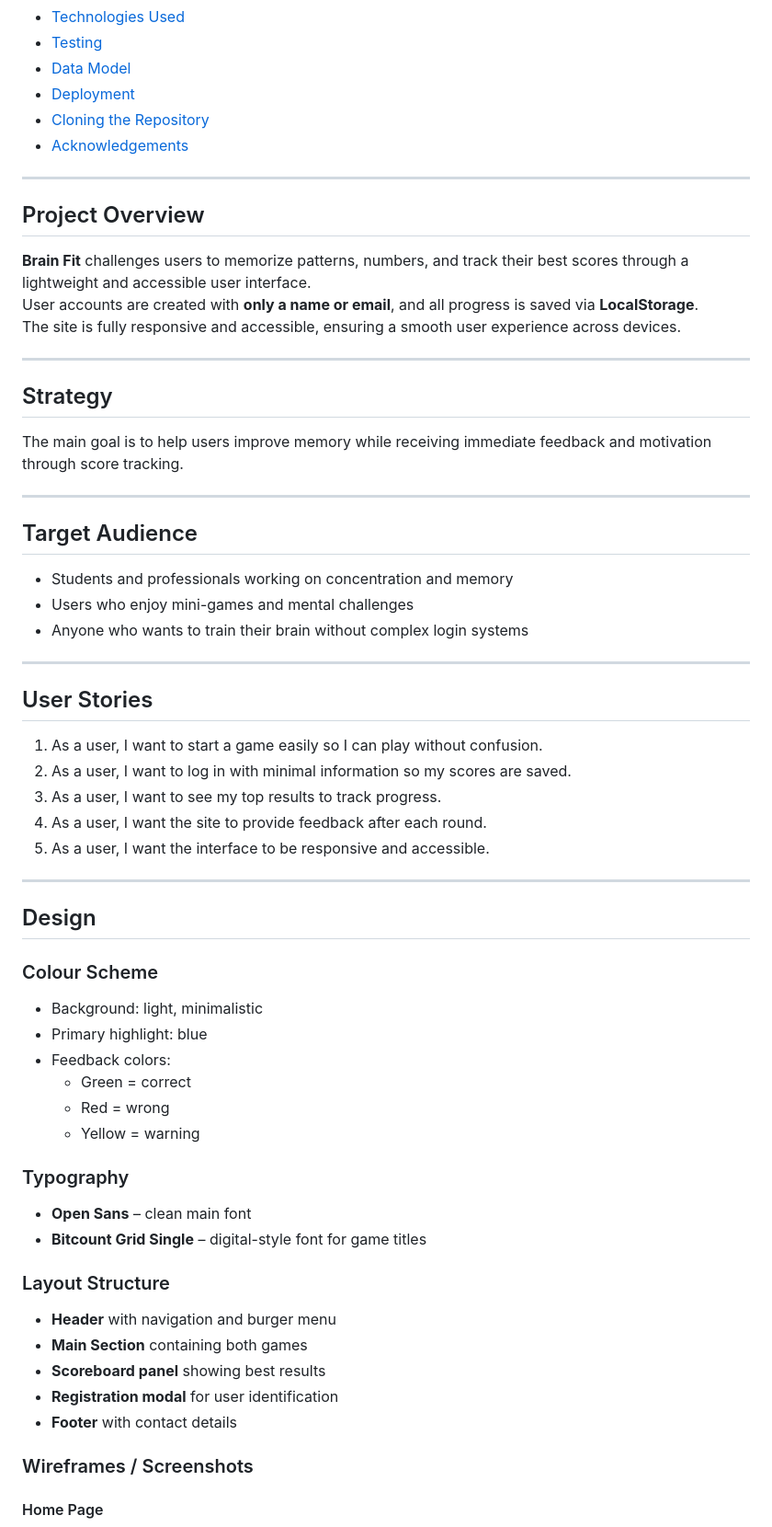
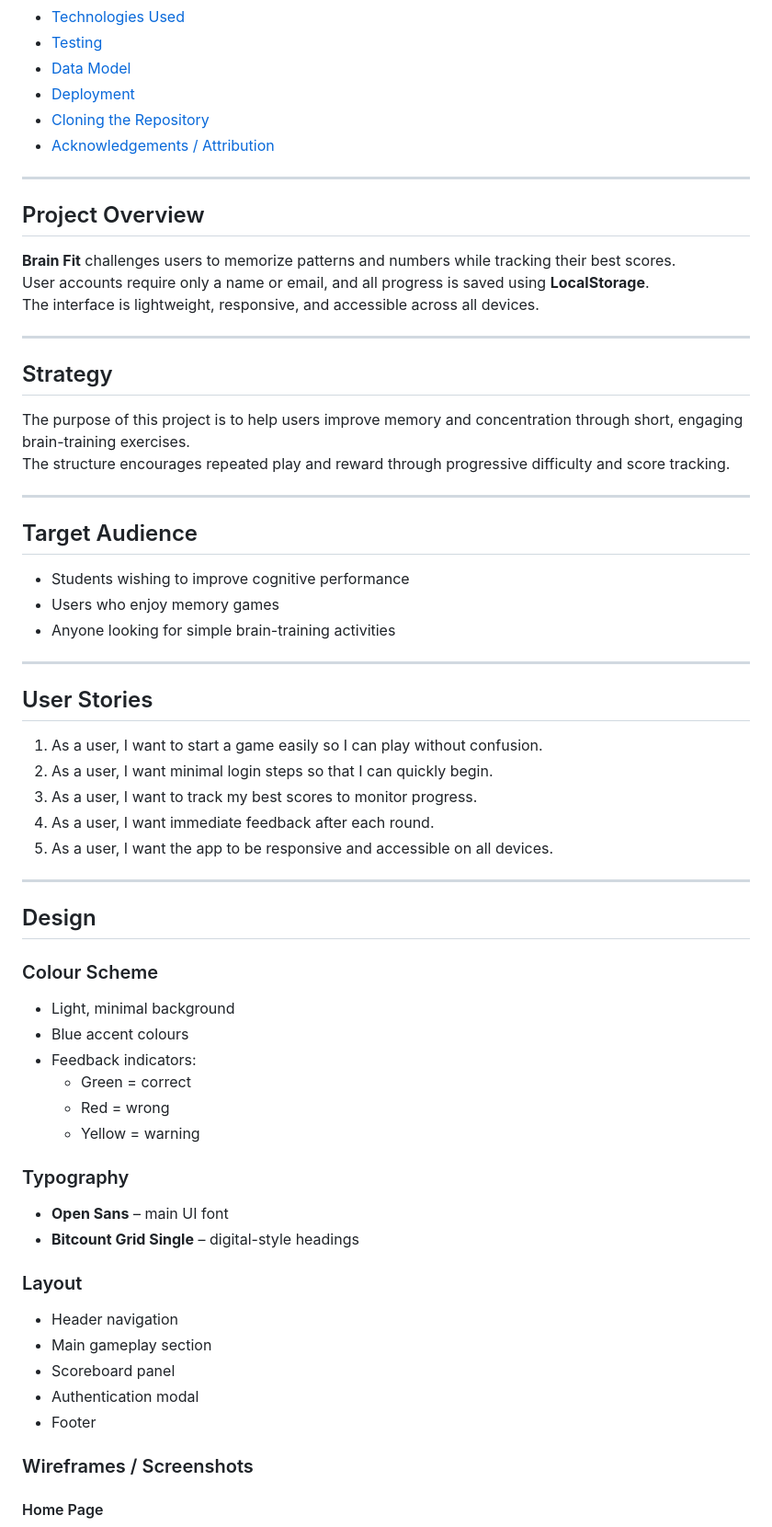
Before and after one commit to Sori678/Brain-Fit, a Markdown page: README.md, the part around the change printed below. Shown: that part at 92% size. Rendered like a GitHub page.

```diff
--- a/README.md
+++ b/README.md
@@ -25,65 +29,65 @@ GitHub Repository: https://github.com/Sori678/Brain-Fit
 - [Data Model](#data-model)
 - [Deployment](#deployment)
 - [Cloning the Repository](#cloning-the-repository)
-- [Acknowledgements](#acknowledgements)
+- [Acknowledgements / Attribution](#acknowledgements--attribution)
 
 ---
 
 ## Project Overview
 
-**Brain Fit** challenges users to memorize patterns, numbers, and track their best scores through a lightweight and accessible user interface.
-User accounts are created with **only a name or email**, and all progress is saved via **LocalStorage**.
-The site is fully responsive and accessible, ensuring a smooth user experience across devices.
+**Brain Fit** challenges users to memorize patterns and numbers while tracking their best scores.
+User accounts require only a name or email, and all progress is saved using **LocalStorage**.
+The interface is lightweight, responsive, and accessible across all devices.
 
 ---
 
 ## Strategy
 
-The main goal is to help users improve memory while receiving immediate feedback and motivation through score tracking.
+The purpose of this project is to help users improve memory and concentration through short, engaging brain-training exercises.
+The structure encourages repeated play and reward through progressive difficulty and score tracking.
 
 ---
 
 ## Target Audience
 
-- Students and professionals working on concentration and memory
-- Users who enjoy mini-games and mental challenges
-- Anyone who wants to train their brain without complex login systems
+- Students wishing to improve cognitive performance
+- Users who enjoy memory games
+- Anyone looking for simple brain-training activities
 
 ---
 
 ## User Stories
 
 1. As a user, I want to start a game easily so I can play without confusion.
-2. As a user, I want to log in with minimal information so my scores are saved.
-3. As a user, I want to see my top results to track progress.
-4. As a user, I want the site to provide feedback after each round.
-5. As a user, I want the interface to be responsive and accessible.
+2. As a user, I want minimal login steps so that I can quickly begin.
+3. As a user, I want to track my best scores to monitor progress.
+4. As a user, I want immediate feedback after each round.
+5. As a user, I want the app to be responsive and accessible on all devices.
 
 ---
 
 ## Design
 
 ### Colour Scheme
-- Background: light, minimalistic
-- Primary highlight: blue
-- Feedback colors:
+- Light, minimal background
+- Blue accent colours
+- Feedback indicators:
   - Green = correct
   - Red = wrong
   - Yellow = warning
 
 ### Typography
-- **Open Sans** – clean main font
-- **Bitcount Grid Single** – digital-style font for game titles
+- **Open Sans** – main UI font
+- **Bitcount Grid Single** – digital-style headings
 
-### Layout Structure
-- **Header** with navigation and burger menu
-- **Main Section** containing both games
-- **Scoreboard panel** showing best results
-- **Registration modal** for user identification
-- **Footer** with contact details
+### Layout
+- Header navigation
+- Main gameplay section
+- Scoreboard panel
+- Authentication modal
+- Footer
 
 ### Wireframes / Screenshots
-
 #### Home Page
 ![Home Page desktop](assets/images/homepage-desk.png)
 ![Home Page mobile](assets/images/homepage-mob.png)
```
Also changed, not shown: other parts of README.md (+112 -57 lines).
